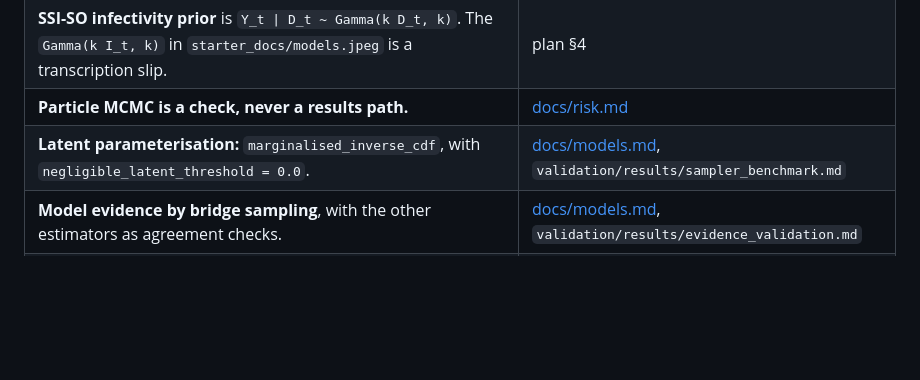
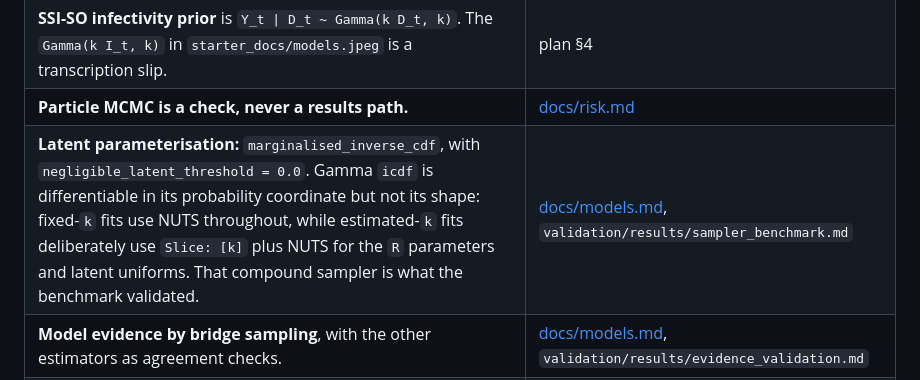
Before and after one commit to will-s-hart/end-outbreak-superspreading-delays, a Markdown page: AGENTS.md, the part around the change. Rendered like a GitHub page; blank space fills up the shorter version.

```diff
--- a/AGENTS.md
+++ b/AGENTS.md
@@ -291,7 +291,7 @@ committed measurement.
 | **Naming:** the day-level negative-binomial model is `DLO`, not the older "CIO"; the package is `end_of_outbreak`. | — |
 | **SSI-SO infectivity prior** is `Y_t \| D_t ~ Gamma(k D_t, k)`. The `Gamma(k I_t, k)` in `starter_docs/models.jpeg` is a transcription slip. | plan §4 |
 | **Particle MCMC is a check, never a results path.** | [docs/risk.md](docs/risk.md) |
-| **Latent parameterisation:** `marginalised_inverse_cdf`, with `negligible_latent_threshold = 0.0`. | [docs/models.md](docs/models.md), `validation/results/sampler_benchmark.md` |
+| **Latent parameterisation:** `marginalised_inverse_cdf`, with `negligible_latent_threshold = 0.0`. Gamma `icdf` is differentiable in its probability coordinate but not its shape: fixed-`k` fits use NUTS throughout, while estimated-`k` fits deliberately use `Slice: [k]` plus NUTS for the `R` parameters and latent uniforms. That compound sampler is what the benchmark validated. | [docs/models.md](docs/models.md), `validation/results/sampler_benchmark.md` |
 | **Model evidence by bridge sampling**, with the other estimators as agreement checks. | [docs/models.md](docs/models.md), `validation/results/evidence_validation.md` |
 | **Fits are stored as NETCDF4 via xarray**, engine `h5netcdf`, read back with `xr.open_datatree`. `arviz.InferenceData` is a deprecated alias for `xr.DataTree` in arviz 1.x, so the I/O is xarray's; keep arviz for `az.summary` and the diagnostics. | `fitting.NETCDF_ENGINE` |
 | **The report quotes no literal number.** | `report/README.md` |
```
Also changed, not shown: docs/models.md (+6 -1 lines), validation/results/sampler_benchmark.md (+9 -4 lines).
